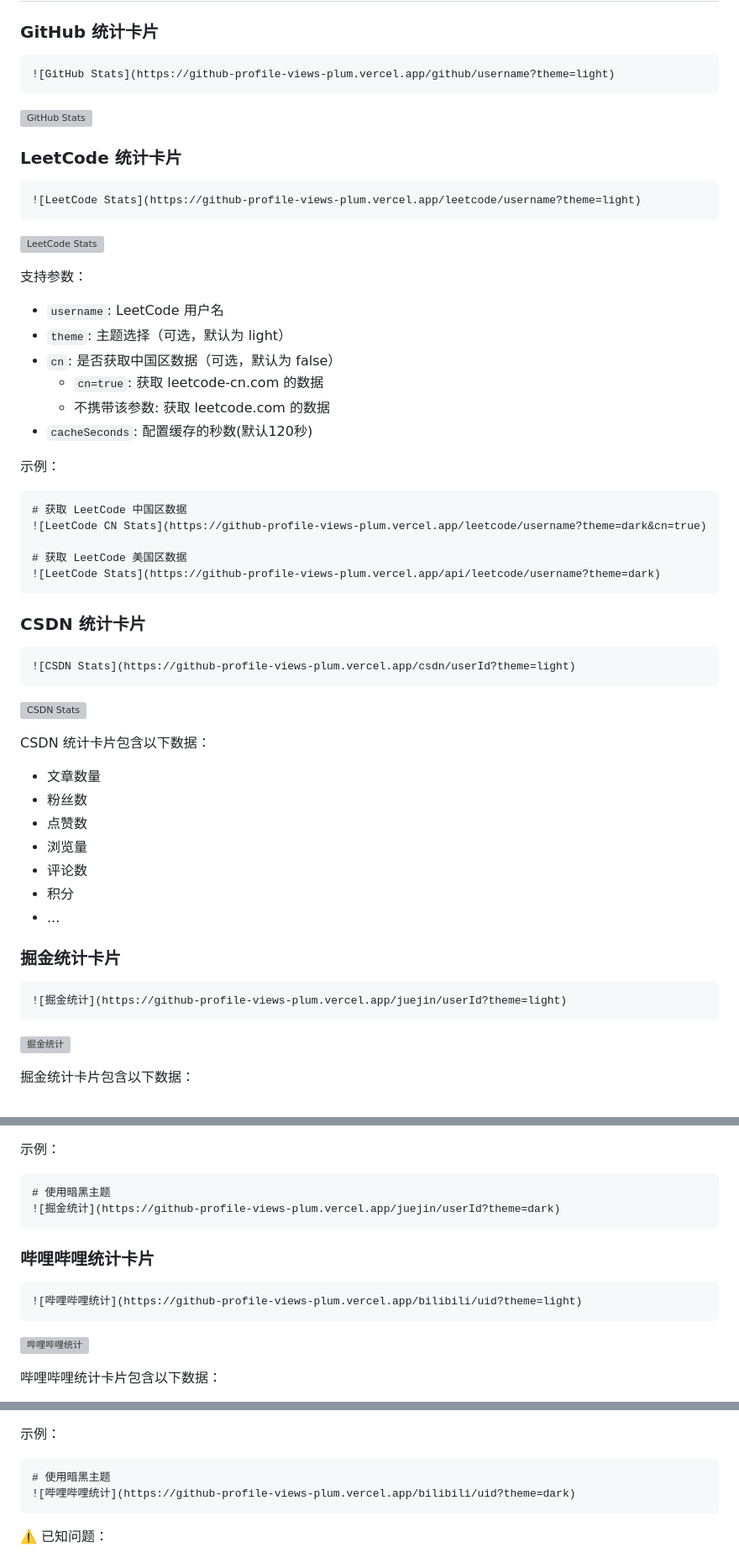
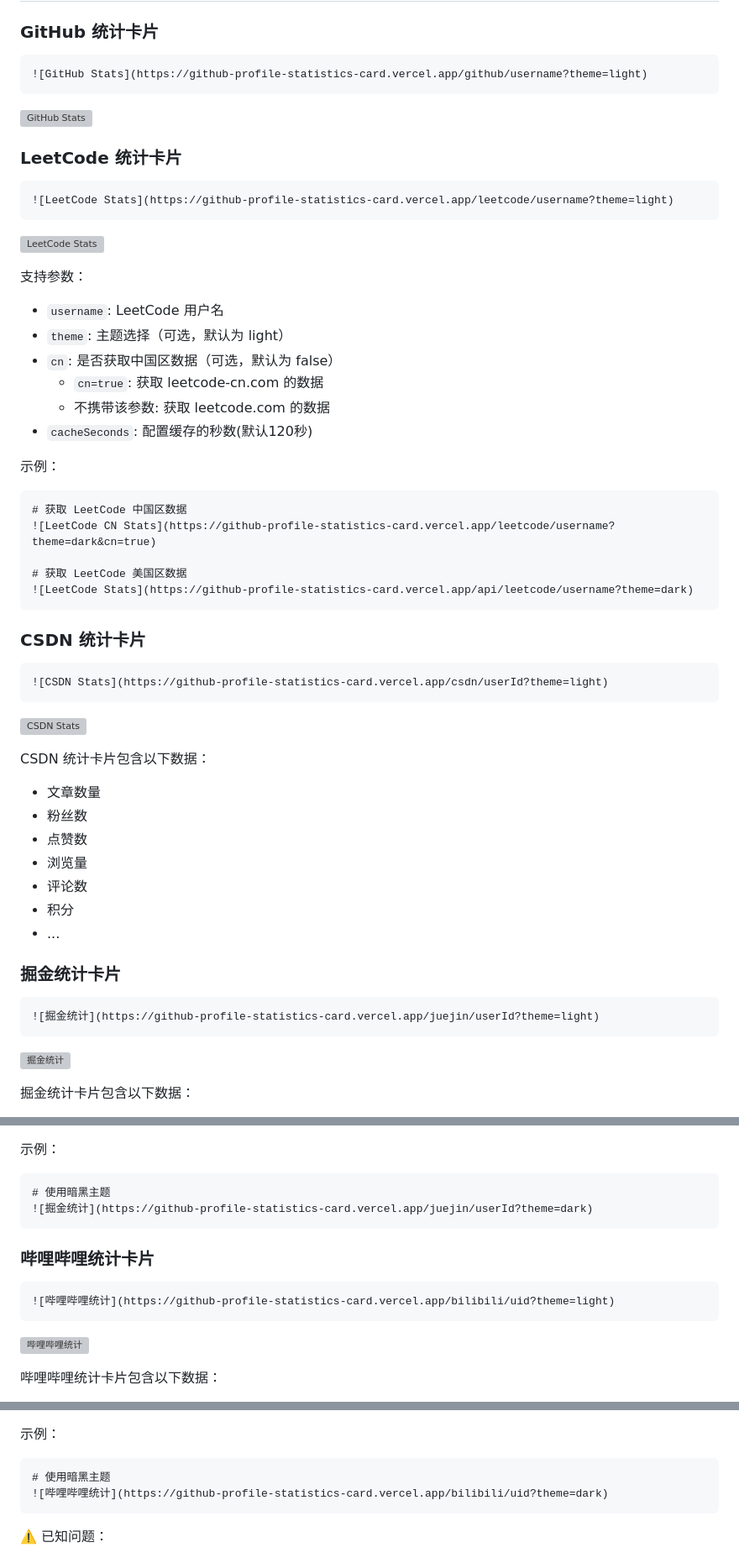
Before and after one commit to lucky845/github-profile-statistics-card, a Markdown page: README.md, 3 parts joined by grey strips. Shown at 84% size. GitHub-like rendering; grey boxes are pictures that could not be loaded.

Commit message:
docs: 域名统一为 github-profile-statistics-card.vercel.app

````diff
--- a/README.md
+++ b/README.md
@@ -44,5 +44,5 @@ GitHub Profile Statistics Card 是一个功能强大的开源工具，用于生
 ### GitHub 统计卡片
 
 ```markdown
-![GitHub Stats](https://github-profile-views-plum.vercel.app/github/username?theme=light)
+![GitHub Stats](https://github-profile-statistics-card.vercel.app/github/username?theme=light)
 ```
@@ -51,5 +51,5 @@ GitHub Profile Statistics Card 是一个功能强大的开源工具，用于生
 ### LeetCode 统计卡片
 
 ```markdown
-![LeetCode Stats](https://github-profile-views-plum.vercel.app/leetcode/username?theme=light)
+![LeetCode Stats](https://github-profile-statistics-card.vercel.app/leetcode/username?theme=light)
 ```
@@ -66,14 +66,14 @@ GitHub Profile Statistics Card 是一个功能强大的开源工具，用于生
 示例：
 ```markdown
 # 获取 LeetCode 中国区数据
-![LeetCode CN Stats](https://github-profile-views-plum.vercel.app/leetcode/username?theme=dark&cn=true)
+![LeetCode CN Stats](https://github-profile-statistics-card.vercel.app/leetcode/username?theme=dark&cn=true)
 
 # 获取 LeetCode 美国区数据
-![LeetCode Stats](https://github-profile-views-plum.vercel.app/api/leetcode/username?theme=dark)
+![LeetCode Stats](https://github-profile-statistics-card.vercel.app/api/leetcode/username?theme=dark)
 ```
 
 ### CSDN 统计卡片
 
 ```markdown
-![CSDN Stats](https://github-profile-views-plum.vercel.app/csdn/userId?theme=light)
+![CSDN Stats](https://github-profile-statistics-card.vercel.app/csdn/userId?theme=light)
 ```
@@ -91,5 +91,5 @@ CSDN 统计卡片包含以下数据：
 ### 掘金统计卡片
 
 ```markdown
-![掘金统计](https://github-profile-views-plum.vercel.app/juejin/userId?theme=light)
+![掘金统计](https://github-profile-statistics-card.vercel.app/juejin/userId?theme=light)
 ```
@@ -111,11 +111,11 @@ CSDN 统计卡片包含以下数据：
 示例：
 ```markdown
 # 使用暗黑主题
-![掘金统计](https://github-profile-views-plum.vercel.app/juejin/userId?theme=dark)
+![掘金统计](https://github-profile-statistics-card.vercel.app/juejin/userId?theme=dark)
 ```
 
 ### 哔哩哔哩统计卡片
 
 ```markdown
-![哔哩哔哩统计](https://github-profile-views-plum.vercel.app/bilibili/uid?theme=light)
+![哔哩哔哩统计](https://github-profile-statistics-card.vercel.app/bilibili/uid?theme=light)
 ```
@@ -138,7 +138,7 @@ CSDN 统计卡片包含以下数据：
 示例：
 ```markdown
 # 使用暗黑主题
-![哔哩哔哩统计](https://github-profile-views-plum.vercel.app/bilibili/uid?theme=dark)
+![哔哩哔哩统计](https://github-profile-statistics-card.vercel.app/bilibili/uid?theme=dark)
 ```
 
 ⚠️ 已知问题：
````
Also changed, not shown: other parts of README.md (+13 -13 lines).
